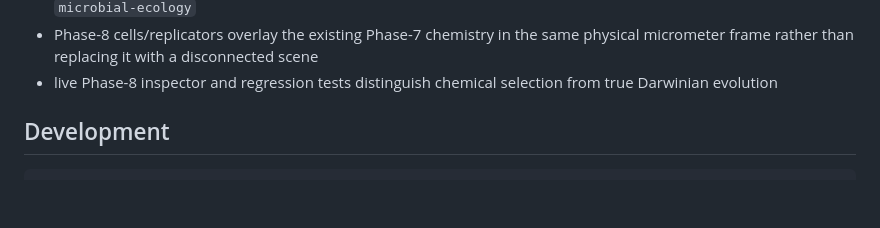
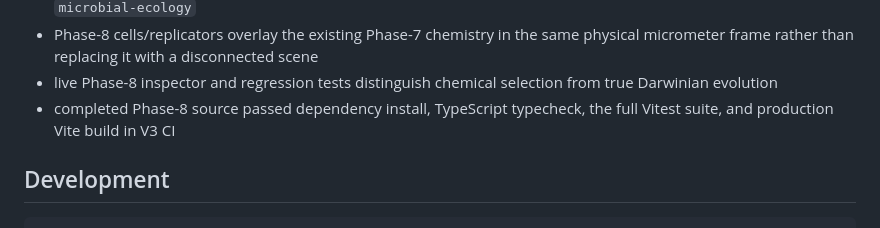
Before and after one commit to ancientpagoda-rgb/epic-evolution-sim, a Markdown page: README.md, the part around the change. Drawn GitHub-style; blank space fills up the shorter version.

Commit message:
Record Phase 8 CI validation

```diff
--- a/README.md
+++ b/README.md
@@ -89,6 +89,7 @@ V3 rebuilds the simulator as a typed, GPU-accelerated 3D scientific continuum wh
 - biological stages progress from `pre-darwinian` → `replicator-population` → `protocellular-evolution` → `microbial-ecology`
 - Phase-8 cells/replicators overlay the existing Phase-7 chemistry in the same physical micrometer frame rather than replacing it with a disconnected scene
 - live Phase-8 inspector and regression tests distinguish chemical selection from true Darwinian evolution
+- completed Phase-8 source passed dependency install, TypeScript typecheck, the full Vitest suite, and production Vite build in V3 CI
 
 ## Development
 
```
